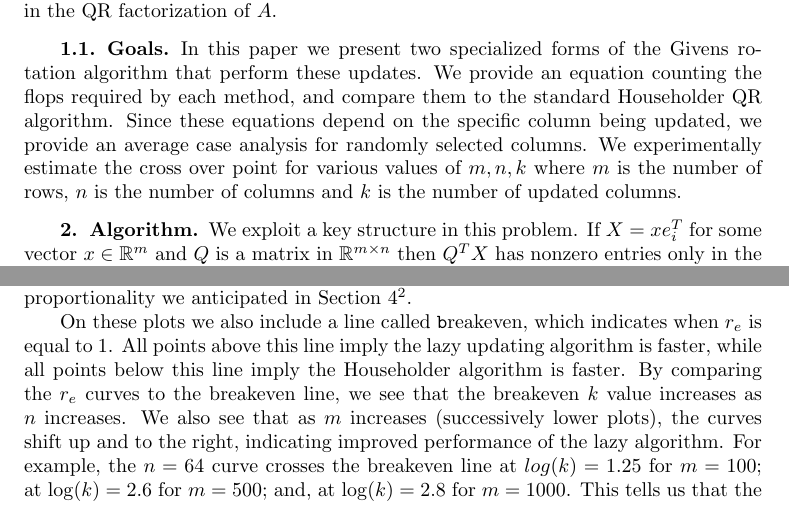
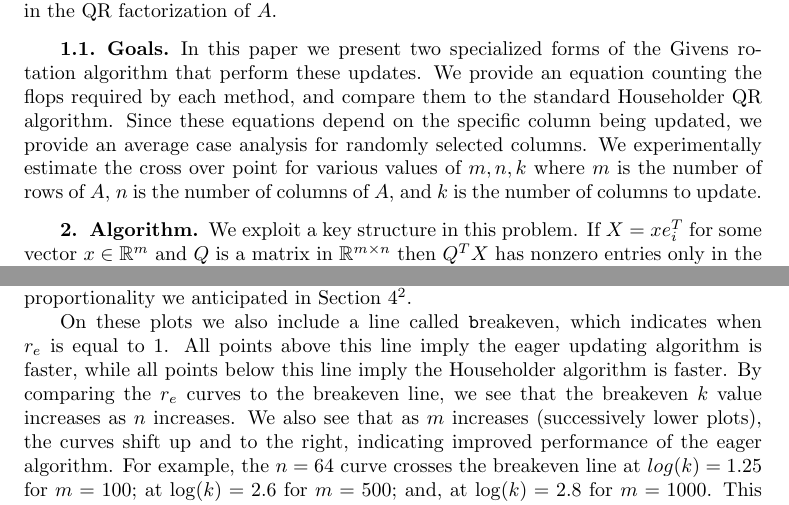
Before and after one commit to jpfairbanks/linaQRproject, a LaTeX problem sheet (Writeup/lexample.tex): two parts of pages 1 and 5 of 9, joined at a grey line, cut so that both start at the same text. Compiled offline with pdfLaTeX; a LaTeX package or settings file that is missing is left out.

Commit message:
Made a few changes.  Check e-mail for final comments.
Explicitly defined m, n, and k in introduction.  Changed a few typo
instances of "lazy" to "eager" in Results section.

```diff
--- a/Writeup/lexample.tex
+++ b/Writeup/lexample.tex
@@ -96,7 +96,7 @@ occurances of word $i$ in document $j$. If the $j$th document changes and thus a
 
 \subsection{Goals}
 In this paper we present two specialized forms of the Givens rotation algorithm that perform these updates. We provide an equation counting the flops required by each method, and compare them to the standard Householder QR algorithm.
-Since these equations depend on the specific column being updated, we provide an average case analysis for randomly selected columns. We experimentally estimate the cross over point for various values of $m,n,k$ where $m$ is the number of rows, $n$ is the number of columns and $k$ is the number of updated columns.
+Since these equations depend on the specific column being updated, we provide an average case analysis for randomly selected columns. We experimentally estimate the cross over point for various values of $m,n,k$ where $m$ is the number of rows of $A$, $n$ is the number of columns of $A$, and $k$ is the number of columns to update.
 \section{Algorithm}
 We exploit a key structure in this problem. If $X = xe_i^T$ for some vector $x\in \R^m$ and $Q$ is a matrix in $\R^{m\times n}$ then $Q^TX$ has nonzero entries only in the $i$th column.
 This implies that updates to any number of data elements in the same dimension will incur the same number of nonzero entries when attempting to update the QR factorization.
@@ -235,7 +235,7 @@ After computing $t_{full}$, $t_{eager}$ and $t_{lazy}$, the median runtime for e
 r_e(m,n,k) = \frac{t_{full}(m,n,k)}{t_{eager}(m,n,k)}\]
 Whenever these ratios are greater than 1, the specialized updating algorithms perform better than re-computing the QR factorization using Householder transformations. Once these ratios become less than 1, however, it is more advantageous to re-compute the QR factorization. In Figure~\ref{fig:1000plot} (left), we plot $r_e (m,n,k)$ versus $\log{k}$ for fixed values of $n$\footnote{This perspective is useful when the data vectors are of a fixed dimension and a practitioner is determining how columns can be altered in one batch before recomputation is more efficient than updating.  }. From these plots, we see that as $\log{k}$ increases, $r_e$ decreases for fixed $n$.  Specifically, we see a negative linear relationship, which confirms the inverse proportionality we anticipated in Section~\ref{sec:compare}\footnote{ We only show $r_e$ since the eager method is easier to compare to its analytic model}.
 
-On these plots we also include a line called {\texttt breakeven}, which indicates when $r_e$ is equal to 1. All points above this line imply the lazy updating algorithm is faster, while all points below this line imply the Householder algorithm is faster.  By comparing the $r_e$ curves to the breakeven line, we see that the breakeven $k$ value increases as $n$ increases.  We also see that as $m$ increases (successively lower plots), the curves shift up and to the right, indicating improved performance of the lazy algorithm.  For example, the $n=64$ curve crosses the breakeven line at $log(k) = 1.25$ for $m = 100$; at $\log(k) = 2.6$ for $m = 500$; and, at $\log(k) = 2.8$ for $m =1000$.  This tells us that the breakeven $k$ value increases as $m$ increases, for fixed $n$.  Thus, we have experimentally shown what we had predicted in Section~\ref{sec:compare}: as the matrix size increases in either dimension, the breakeven point increases.
+On these plots we also include a line called {\texttt breakeven}, which indicates when $r_e$ is equal to 1. All points above this line imply the eager updating algorithm is faster, while all points below this line imply the Householder algorithm is faster.  By comparing the $r_e$ curves to the breakeven line, we see that the breakeven $k$ value increases as $n$ increases.  We also see that as $m$ increases (successively lower plots), the curves shift up and to the right, indicating improved performance of the eager algorithm.  For example, the $n=64$ curve crosses the breakeven line at $log(k) = 1.25$ for $m = 100$; at $\log(k) = 2.6$ for $m = 500$; and, at $\log(k) = 2.8$ for $m =1000$.  This tells us that the breakeven $k$ value increases as $m$ increases, for fixed $n$.  Thus, we have experimentally shown what we had predicted in Section~\ref{sec:compare}: as the matrix size increases in either dimension, the breakeven point increases.
 
 Another perspective is determining for a fixed batch size $k$, how much faster is updating only that batch compared to the entire factorization as a function of the dimensionality of the problem $n$. We show this type of perspective in the plots of Figure~\ref{fig:1000plot} (right).  Here, we plot $r_e (m,n,k)$ versus n for fixed values of $k$. We see that there is nearly linear growth in $r(m_0, n, k_0)$ as $n$ increases, when $m$ is large. This is what we would expect from the analytic bounds on flop counts, as detailed in Section~\ref{sec:compare}. We also see that as m increases, (successively lower plots), the curves shift upward for a fixed combination of n, k.  For example, for $m=100$, the $k=1$ curve has an $r_e$ value of $5.5$ at $n = 100$; for $m=500$, the $k=1$ curve has an $r_e$ value of $22$ at $n = 500$; and, for $m=1000$, the $k=1$ curve has an $r_e$ value of 32 for $m =1000$.  Thus, as $m$ increases for a fixed $n,k$ pair, the $C_m$ value increases, which corroborates our theory from Section~\ref{sec:compare}.  We provide the tables that contain all of the data used to construct the plots in Figure~\ref{fig:1000plot} (left and right) in Figure~\ref{table:sfm}.
 
```
Also changed, not shown: Writeup/lexample.pdf, 2 other files.
